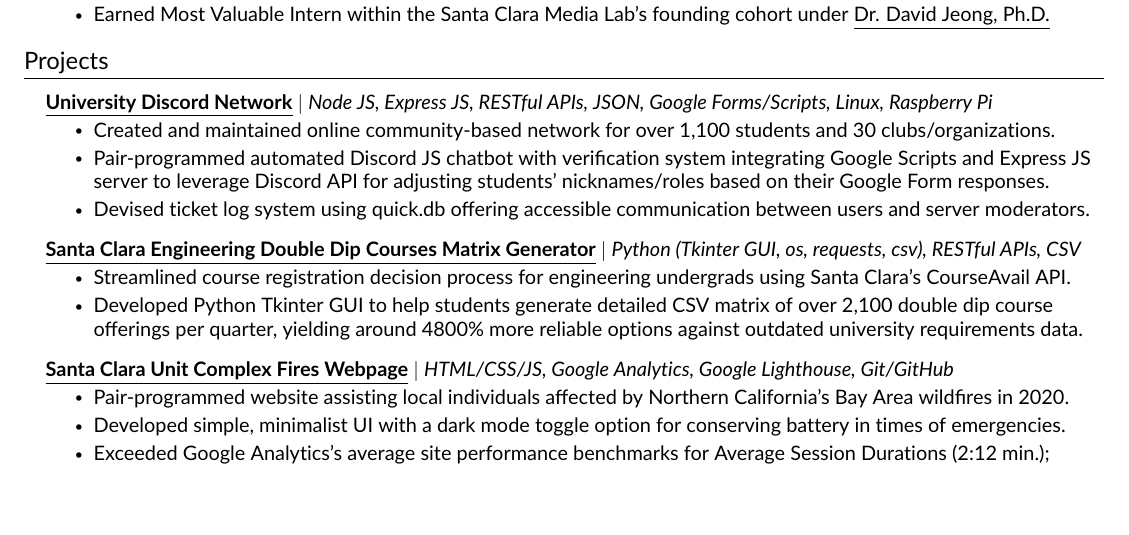
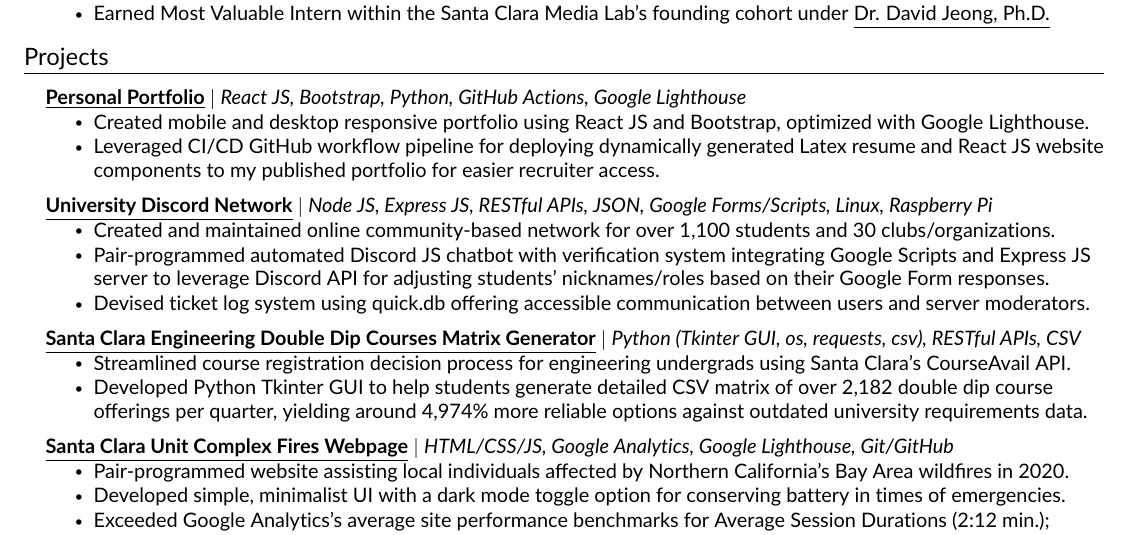
Before and after one commit to JAVAB3ANS/javab3ans, a LaTeX CV (resume.tex, which reads resume/projects.tex): part of the page, cut so that both start at the same text, the shorter picture padded with empty space. Compiled offline with pdfLaTeX.

Commit message:
adjust latex resume build

```diff
--- a/resume/projects.tex
+++ b/resume/projects.tex
@@ -1,7 +1,12 @@
 %-----------PROJECTS-----------
 \section{Projects}
     \resumeSubHeadingListStart
-
+    \resumeProjectHeading
+          {\textbf{\href{https://github.com/JAVAB3ANS/javab3ans}{\underline{Personal Portfolio}}} $|$ \emph{React JS, Bootstrap, Python, GitHub Actions, Google Lighthouse}}{}
+          \resumeItemListStart
+            \resumeItem{Created mobile and desktop responsive portfolio using React JS and Bootstrap, optimized with Google Lighthouse.}
+            \resumeItem{Leveraged CI/CD GitHub workflow pipeline for deploying dynamically generated Latex resume and React JS website components to my published portfolio for easier recruiter access.}
+          \resumeItemListEnd
       \resumeProjectHeading
           {\textbf{\href{https://github.com/JAVAB3ANS/scu-discord-bot}{\underline{University Discord Network}}} $|$ \emph{Node JS, Express JS, RESTful APIs, JSON, Google Forms/Scripts, Linux, Raspberry Pi}}{}
           \resumeItemListStart
@@ -13,7 +18,7 @@
           {\textbf{\href{https://github.com/JAVAB3ANS/SCU-Double-Dips/}{\underline{Santa Clara Engineering Double Dip Courses Matrix Generator}}} $|$ \emph{Python (Tkinter GUI, os, requests, csv), RESTful APIs, CSV}}{}
           \resumeItemListStart
             \resumeItem{Streamlined course registration decision process for engineering undergrads using Santa Clara's CourseAvail API.}
-            \resumeItem{Developed Python Tkinter GUI to help students generate detailed CSV matrix of over 2,100 double dip course offerings per quarter, yielding around 4800\% more reliable options against outdated university requirements data.}
+            \resumeItem{Developed Python Tkinter GUI to help students generate detailed CSV matrix of over 2,182 double dip course offerings per quarter, yielding around 4,974\% more reliable options against outdated university requirements data.}
           \resumeItemListEnd
         \resumeProjectHeading
           {\textbf{\href{https://github.com/dotimothy/scucomplexfires/}{\underline{Santa Clara Unit Complex Fires Webpage}}} $|$ \emph{HTML/CSS/JS, Google Analytics, Google Lighthouse, Git/GitHub}}{}
```
Also changed, not shown: .github/workflows/resume.yml (+1 -1 lines), .github/workflows/website.yml (renamed from .github/workflows/node.js.yml, +1 -1 lines).
